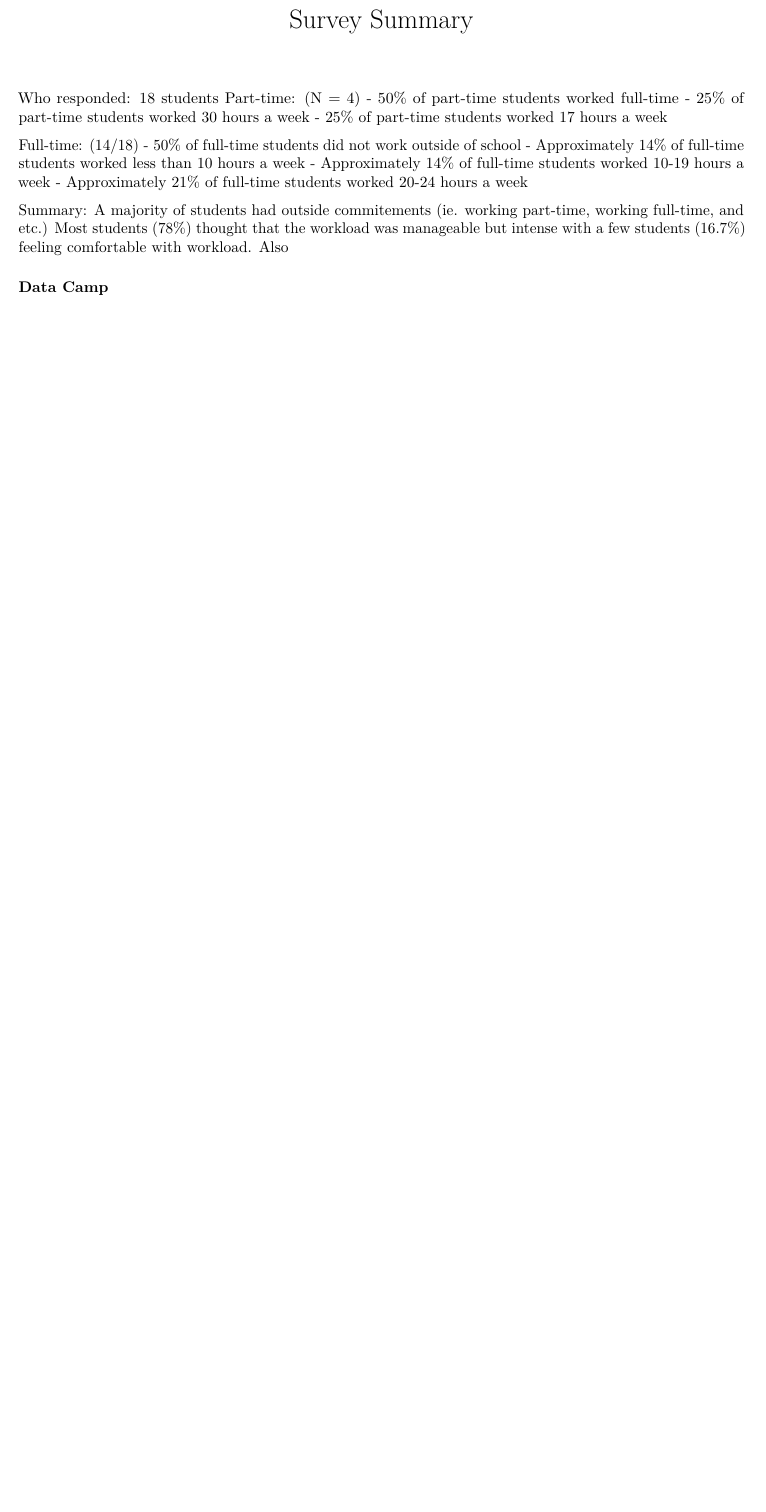
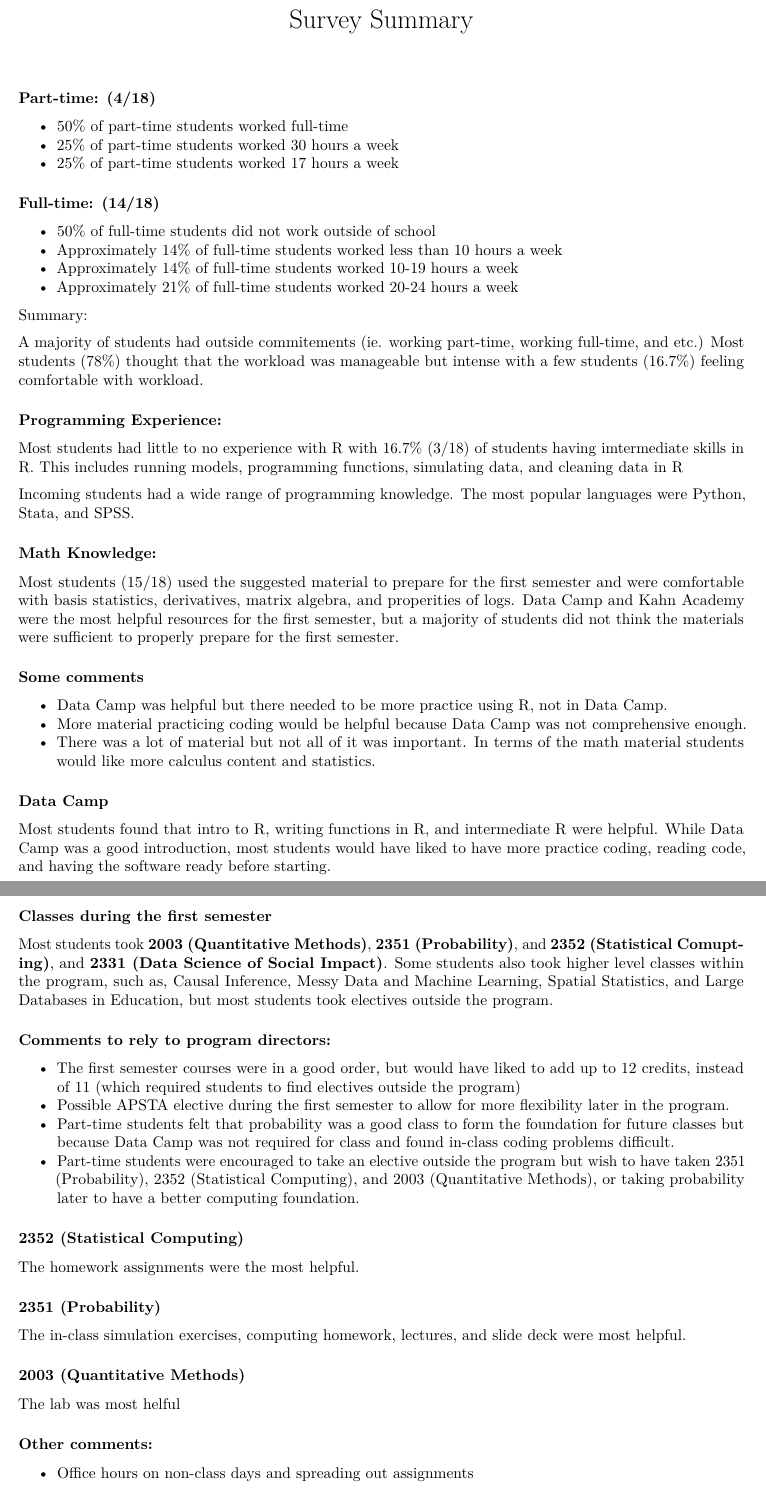
Before and after one commit to sophiesommer/A3SR-Welcome-Package, an R Markdown document (Survey_Summary.Rmd): part of the page before the commit and two parts of pages 1 and 2 of 2 after it, the two joined at a grey line, cut so that both start at the same text, the shorter picture padded with empty space. Rendered offline with R 4.5, knitr and Pandoc, then LaTeX, with nearby package versions.

Commit message:
Survey Results

````diff
--- a/Survey_Summary.Rmd
+++ b/Survey_Summary.Rmd
@@ -9,18 +9,53 @@ output:
 knitr::opts_chunk$set(echo = TRUE)
 ```
 
-Who responded: 18 students
-Part-time: (N = 4)
-- 50% of part-time students worked full-time
-- 25% of part-time students worked 30 hours a week
-- 25% of part-time students worked 17 hours a week
+##### Part-time: (4/18)
+* 50% of part-time students worked full-time
+* 25% of part-time students worked 30 hours a week
+* 25% of part-time students worked 17 hours a week
 
-Full-time: (14/18)
-- 50% of full-time students did not work outside of school
-- Approximately 14% of full-time students worked less than 10 hours a week
-- Approximately 14% of full-time students worked 10-19 hours a week
-- Approximately 21% of full-time students worked 20-24 hours a week
+##### Full-time: (14/18)
+* 50% of full-time students did not work outside of school
+* Approximately 14% of full-time students worked less than 10 hours a week
+* Approximately 14% of full-time students worked 10-19 hours a week
+* Approximately 21% of full-time students worked 20-24 hours a week
 
-Summary: A majority of students had outside commitements (ie. working part-time, working full-time, and etc.) Most students (78%) thought that the workload was manageable but intense with a few students (16.7%) feeling comfortable with workload. Also
+###### Summary:
+A majority of students had outside commitements (ie. working part-time, working full-time, and etc.) Most students (78%) thought that the workload was manageable but intense with a few students (16.7%) feeling comfortable with workload.
+
+### Programming Experience:
+Most students had little to no experience with R with 16.7% (3/18) of students having imtermediate skills in R. This includes running models, programming functions, simulating data, and cleaning data in R
+
+Incoming students had a wide range of programming knowledge. The most popular languages were Python, Stata, and SPSS.
+
+### Math Knowledge:
+Most students (15/18) used the suggested material to prepare for the first semester and were comfortable with basis statistics, derivatives, matrix algebra, and properities of logs. Data Camp and Kahn Academy were the most helpful resources for the first semester, but a majority of students did not think the materials were sufficient to properly prepare for the first semester.
+
+#### Some comments
+  * Data Camp was helpful but there needed to be more practice using R, not in Data Camp.
+  * More material practicing coding would be helpful because Data Camp was not comprehensive enough.
+  * There was a lot of material but not all of it was important. In terms of the math material students would like more calculus content and statistics.
 
 ### Data Camp
+Most students found that intro to R, writing functions in R, and intermediate R were helpful. While Data Camp was a good introduction, most students would have liked to have more practice coding, reading code, and having the software ready before starting.
+
+### Classes during the first semester
+Most students took **2003 (Quantitative Methods)**, **2351 (Probability)**, and **2352 (Statistical Comupting)**, and **2331 (Data Science of Social Impact)**. Some students also took higher level classes within the program, such as, Causal Inference, Messy Data and Machine Learning, Spatial Statistics, and Large Databases in Education, but most students took electives outside the program.
+
+### Comments to rely to program directors:
+  * The first semester courses were in a good order, but would have liked to add up to 12 credits, instead of 11 (which required students to find electives outside the program)
+  * Possible APSTA elective during the first semester to allow for more flexibility later in the program.
+  * Part-time students felt that probability was a good class to form the foundation for future classes but because Data Camp was not required for class and found in-class coding problems difficult.
+  * Part-time students were encouraged to take an elective outside the program but wish to have taken 2351 (Probability), 2352 (Statistical Computing), and 2003 (Quantitative Methods), or taking probability later to have a better computing foundation.
+
+### 2352 (Statistical Computing)
+The homework assignments were the most helpful.
+
+### 2351 (Probability)
+The in-class simulation exercises, computing homework, lectures, and slide deck were most helpful.
+
+### 2003 (Quantitative Methods)
+The lab was most helful
+
+### Other comments:
+  * Office hours on non-class days and spreading out assignments
````
Also changed, not shown: Survey_Summary.pdf (added), 1 other file.
